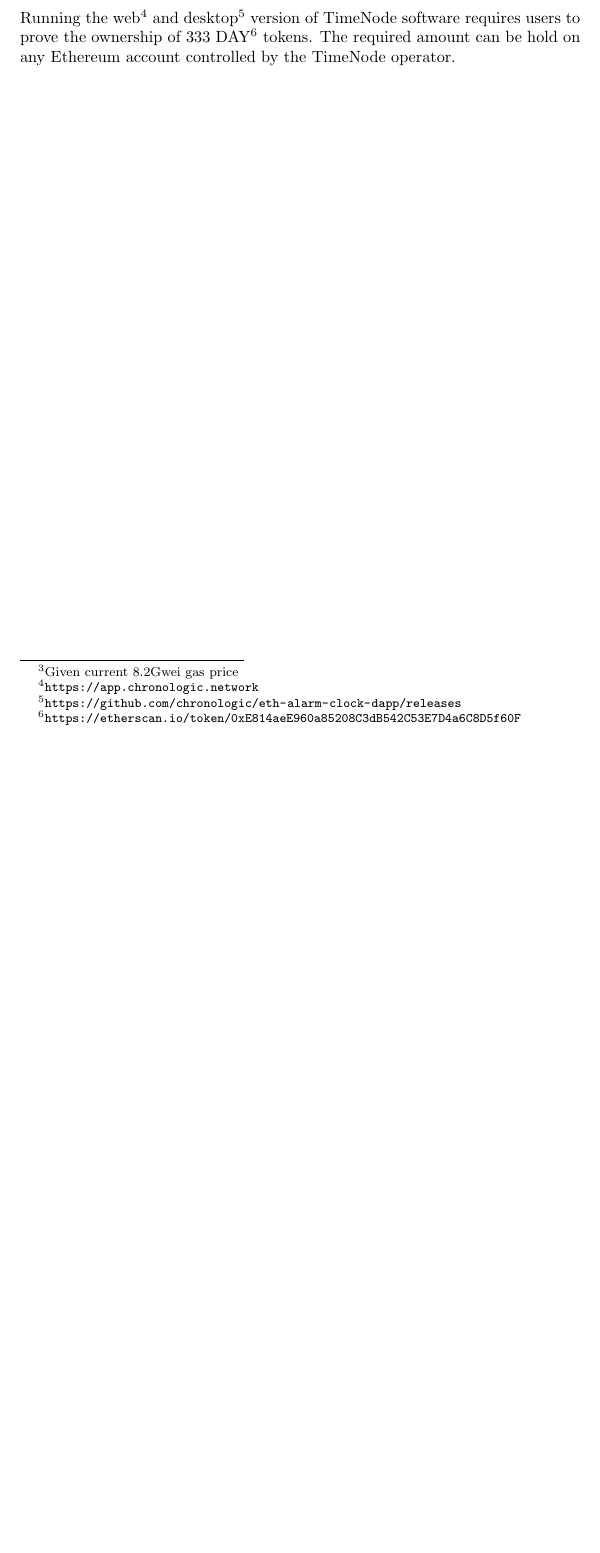
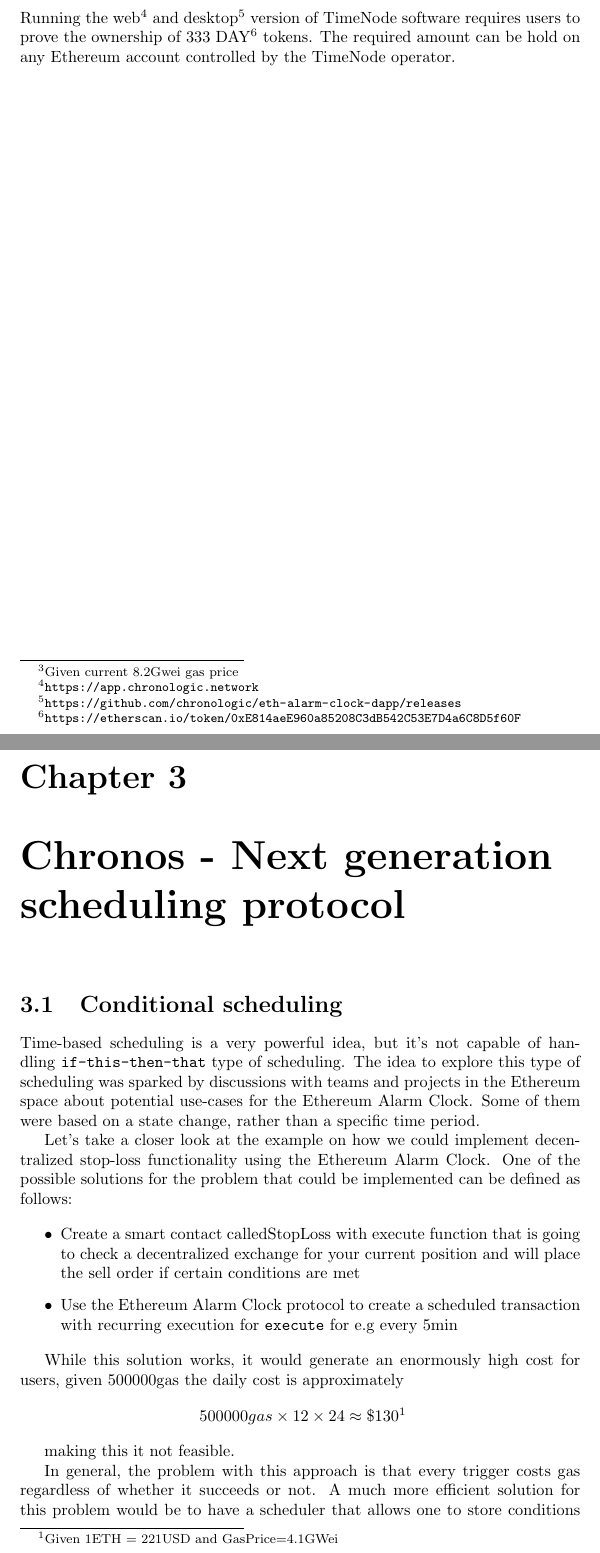
Before and after one commit to chronologic/whitepaper-v2, a LaTeX document (whitepaper.tex): part of page 14 of 18 before the commit and two parts of pages 14 and 15 of 21 after it, the two joined at a grey line, cut so that both start at the same text, the shorter picture padded with empty space. Compiled offline with pdfLaTeX.

Commit message:
Chronos chapter

```diff
--- a/whitepaper.tex
+++ b/whitepaper.tex
@@ -197,4 +197,23 @@ Given the nature of scheduled transactions, protocol needs to handle the executi
 
   Running the web\footnote{\url{https://app.chronologic.network}} and desktop\footnote{\url{https://github.com/chronologic/eth-alarm-clock-dapp/releases}} version of TimeNode software requires users to prove the ownership of 333 DAY\footnote{\url{https://etherscan.io/token/0xE814aeE960a85208C3dB542C53E7D4a6C8D5f60F}} tokens. The required amount can be hold on any Ethereum account controlled by the TimeNode operator.
 
-  %\chapter{Next generation scheduling protocol}
+  \chapter{Chronos - Next generation scheduling protocol}
+  \section{Conditional scheduling}
+
+  Time-based scheduling is a very powerful idea, but it’s not capable of handling \texttt{if-this-then-that} type of scheduling. The idea to explore this type of scheduling was sparked by discussions with teams and projects in the Ethereum space about potential use-cases for the Ethereum Alarm Clock. Some of them were based on a state change, rather than a specific time period.
+
+  Let’s take a closer look at the example on how we could implement decentralized stop-loss functionality using the Ethereum Alarm Clock. One of the possible solutions for the problem that could be implemented can be defined as follows:
+
+  \begin{itemize}
+    \item Create a smart contact calledStopLoss with execute function that is going to check a decentralized exchange for your current position and will place the sell order if certain conditions are met
+    \item Use the Ethereum Alarm Clock protocol to create a scheduled transaction with recurring execution for \texttt{execute} for e.g every 5min
+  \end{itemize}
+
+  While this solution works, it would generate an enormously high cost for users, given 500000gas the daily cost is approximately
+  \[
+    ~500 000 gas \times 12 \times 24 \approx \$130\footnote{Given 1ETH = 221USD and GasPrice=4.1GWei}
+  \]
+
+  making this it not feasible.
+
+  In general, the problem with this approach is that every trigger costs gas regardless of whether it succeeds or not. A much more efficient solution for this problem would be to have a scheduler that allows one to store conditions directly in the contract and allows the execution only when these conditions are met.
```
Also changed, not shown: whitepaper.pdf, whitepaper.tex (21 more changed lines).
